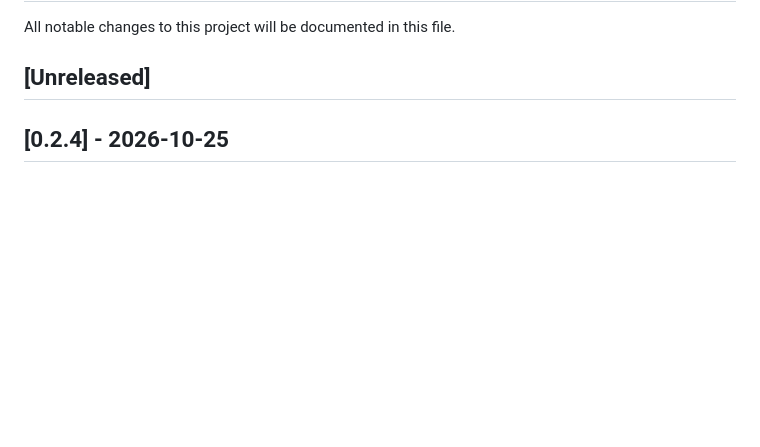
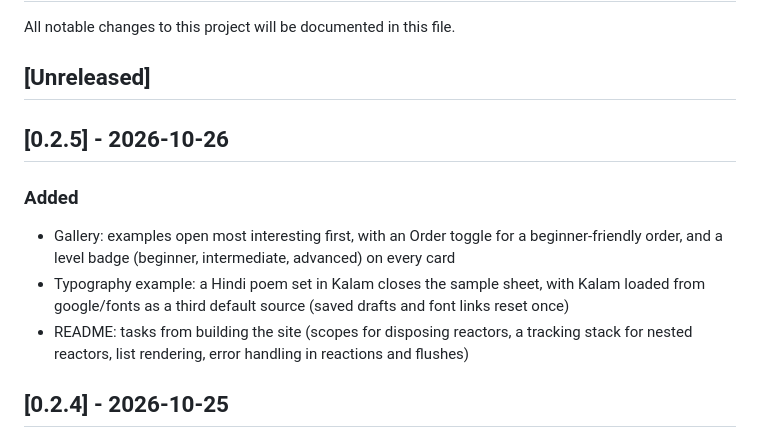
Before and after one commit to AlmostAPhysicist/excitejs, a Markdown page: Changelog.md, the part around the change. GitHub-like rendering; blank space fills up the shorter version.

Commit message:
Changelog for 0.2.5
Co-Authored-By: Claude Opus 5.5 <noreply@anthropic.com>

```diff
--- a/Changelog.md
+++ b/Changelog.md
@@ -3,6 +3,14 @@
 All notable changes to this project will be documented in this file.
 
 ## [Unreleased]
+
+## [0.2.5] - 2026-10-26
+
+### Added
+
+* Gallery: examples open most interesting first, with an Order toggle for a beginner-friendly order, and a level badge (beginner, intermediate, advanced) on every card
+* Typography example: a Hindi poem set in Kalam closes the sample sheet, with Kalam loaded from google/fonts as a third default source (saved drafts and font links reset once)
+* README: tasks from building the site (scopes for disposing reactors, a tracking stack for nested reactors, list rendering, error handling in reactions and flushes)
 
 ## [0.2.4] - 2026-10-25
 
```
